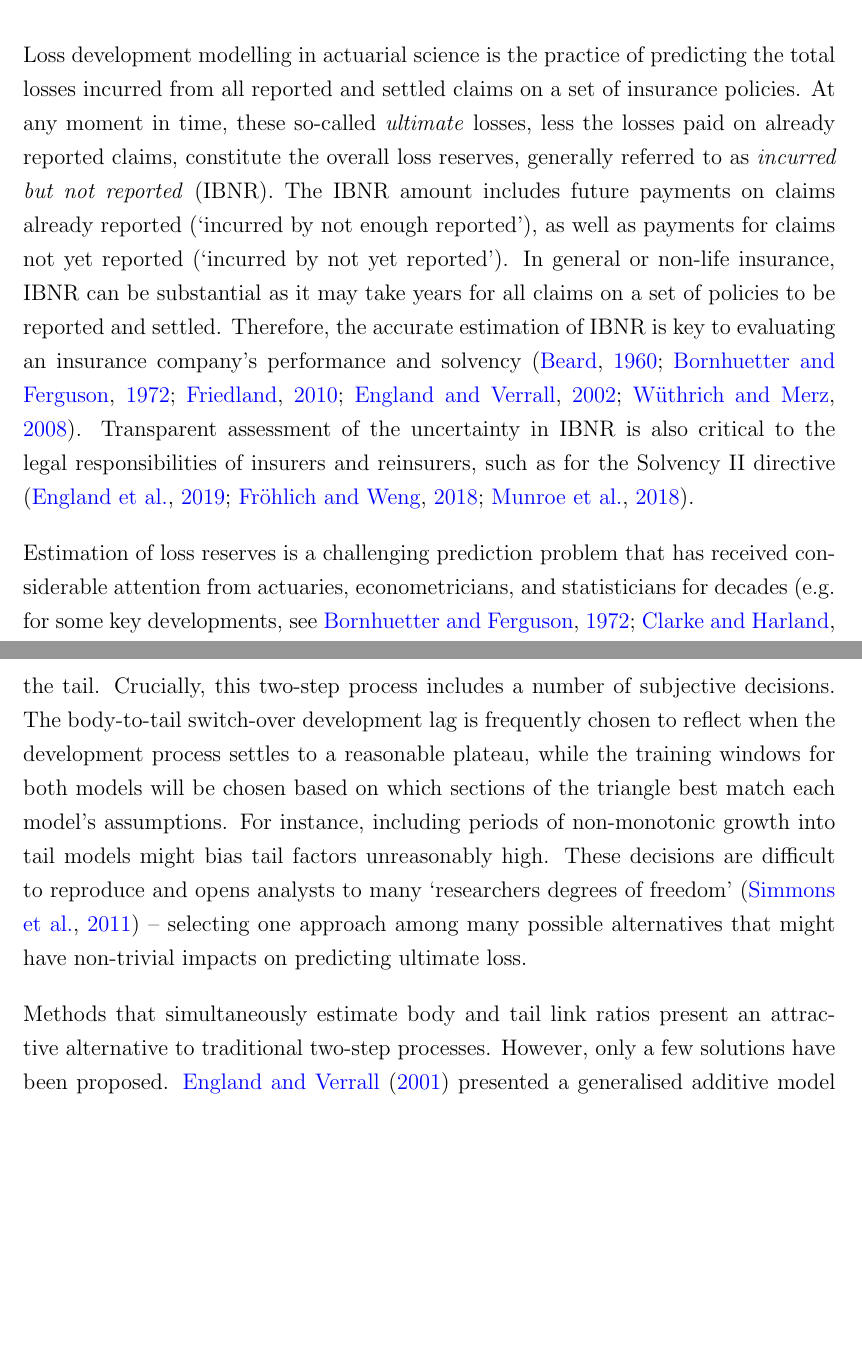
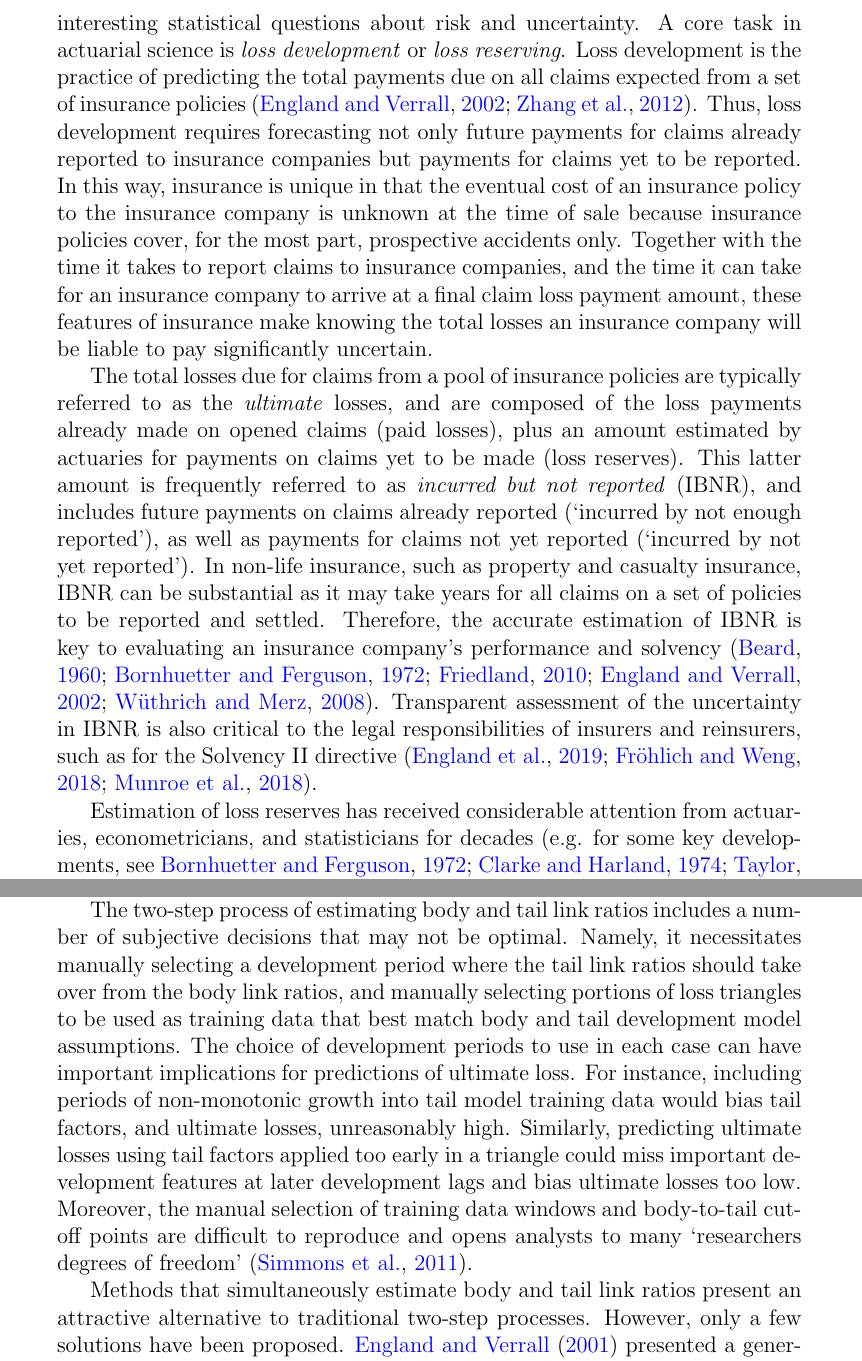
Before and after one commit to LedgerInvesting/paper-hidden-markov-development, a LaTeX document (paper/preprint/main.tex, which reads paper/preprint/preprint.sty, src/introduction.tex): two parts of pages 2 and 4 of 31 before the commit and two parts of pages 2 and 4 of 28 after it, joined at a grey line, cut at the place of the change, the shorter picture padded with empty space. Compiled offline with pdfLaTeX.

Commit message:
fix introduction, answer reviewer comments

```diff
--- a/paper/preprint/main.tex
+++ b/paper/preprint/main.tex
@@ -2,8 +2,6 @@
 \usepackage{preprint}
 
 \input{\src/title.tex}
-\author[]{Conor Goold\thanks{conor@ledgerinvesting.com}}
-\affil[]{Ledger Investing, Inc.}
 
 \begin{document}
 \maketitle
--- a/paper/preprint/preprint.sty
+++ b/paper/preprint/preprint.sty
@@ -3,7 +3,7 @@
 \usepackage{authblk}
 \usepackage{amsmath}
 \usepackage{bm}
-\usepackage[margin=1.25in]{geometry}
+\usepackage[margin=1.5in]{geometry}
 \usepackage{lineno}
 \usepackage{natbib}
 \usepackage{graphicx}
@@ -20,7 +20,7 @@
     citecolor=blue,
 ]{hyperref}
 
-\setlength{\parindent}{0em}
-\setlength{\parskip}{1em}
+%\setlength{\parindent}{0em}
+%\setlength{\parskip}{1em}
 
-\linespread{1.25}
+\linespread{1}
--- a/src/introduction.tex
+++ b/src/introduction.tex
@@ -1,8 +0,0 @@
-Loss development modelling in actuarial science is the practice
-of predicting the total losses incurred from all reported
-and settled claims on a set of insurance policies.
-At any moment in time, these so-called \textit{ultimate} losses,
-less the losses paid on already reported claims,
-constitute the overall loss reserves, generally referred to as
-\textit{incurred but not reported} (IBNR).
-The IBNR amount includes future payments on
@@ -9,7 +5,46 @@ The IBNR amount includes future payments on
+many interesting statistical questions
+about risk and uncertainty.
+A core task in actuarial science is
+\textit{loss development} or \textit{loss reserving}.
+Loss development is the practice of
+predicting the total
+payments due on all
+claims expected from
+a set of insurance policies \citep{englandverrall2002,zhang2012}.
+Thus, loss development requires
+forecasting not only future payments for
+claims already reported to insurance companies
+but payments for claims yet to be reported.
+In this way, insurance is unique in that
+the eventual cost of
+an insurance policy to the insurance
+company is unknown at the time of sale
+because insurance policies cover, for the most part,
+prospective accidents only.
+Together with the time it takes to report claims
+to insurance companies, and the time it can
+take for an insurance company to arrive
+at a final claim loss payment amount,
+these features of insurance make knowing
+the total losses an insurance company will
+be liable to pay significantly uncertain.
+
+The total losses due for claims
+from a pool of insurance policies
+are typically referred to as
+the \textit{ultimate} losses, and are composed
+of the loss payments already made on opened
+claims (paid losses), plus an amount estimated by actuaries
+for payments on claims yet to be made (loss reserves).
+This latter amount is frequently referred to as
+\textit{incurred but not reported} (IBNR), and
+includes future payments on
 claims already reported (`incurred by not enough reported'),
 as well as payments for claims not yet reported (`incurred by not
 yet reported').
-In general or non-life insurance, IBNR can be substantial as it may
+In non-life insurance,
+such as property and casualty insurance,
+IBNR can be substantial as it may
 take years for all claims on a set of policies to be reported and settled.
 Therefore, the accurate estimation of IBNR is key to evaluating an insurance company's
 performance and solvency \citep{beard1960,bornhuetter1972,friedland2010,englandverrall2002,wuthrich2008}.
@@ -18,9 +53,9 @@ is also critical to the legal responsibilities
 of insurers and reinsurers, such as for the Solvency II directive
 \citep{england2019,frohlich2018,munroe2018}.
 
-Estimation of loss reserves is a challenging prediction problem
-that has received considerable attention from actuaries, econometricians,
+Estimation of loss reserves
+has received considerable attention from actuaries, econometricians,
 and statisticians for decades
 \citep[e.g. for some key developments, see][]{bornhuetter1972,clarke1974,
 taylor1977,taylor1983,mack1993,barnett2000,englandverrall2001,englandverrall2002,
-taylor2003,wuthrich2008}. From early deterministic and
+taylor2003,wuthrich2008}.
@@ -85,22 +128,31 @@ arbitrary number of development lags into the future.
 For clarity, the primary link ratios will be referred to
 in this paper as the `body' link ratios to distinguish them from
 link ratios estimated in the tail.
-Crucially, this two-step process includes a number of
-subjective decisions.
-The body-to-tail
-switch-over development lag is frequently chosen
-to reflect when the development process settles to a
-reasonable plateau, while the training windows for
-both models will be chosen based on which sections of
-the triangle best match each model's assumptions.
+
+The two-step process of estimating body and tail link ratios
+includes a number of
+subjective decisions that may not be optimal.
+Namely, it necessitates manually selecting a development
+period where the tail link ratios should take over from
+the body link ratios, and manually selecting portions of
+loss triangles to be used as training data that best match
+body and tail development model assumptions.
+The choice of development periods to use in each case
+can have important implications for predictions of ultimate
+loss.
 For instance, including periods
-of non-monotonic growth into tail models might bias
-tail factors unreasonably high. These decisions
+of non-monotonic growth into tail model training
+data would bias
+tail factors, and ultimate losses, unreasonably high.
+Similarly, predicting
+ultimate losses using tail factors applied too early
+in a triangle
+could miss important development features at later
+development lags and bias ultimate losses too low.
+Moreover, the manual selection of training data windows
+and body-to-tail cut-off points
 are difficult to reproduce and
-opens analysts to many `researchers degrees of freedom' \citep{simmons2011}
- -- selecting one approach among many possible
- alternatives that might have non-trivial impacts
- on predicting ultimate loss.
+opens analysts to many `researchers degrees of freedom' \citep{simmons2011}.
 
 Methods that simultaneously estimate body
 and tail link ratios
```
Also changed, not shown: src/references.bib (+4 -4 lines), src/title.tex (+2 -0 lines), code/figures/literature.png, src/introduction.tex (76 more changed lines), 4 other files.
